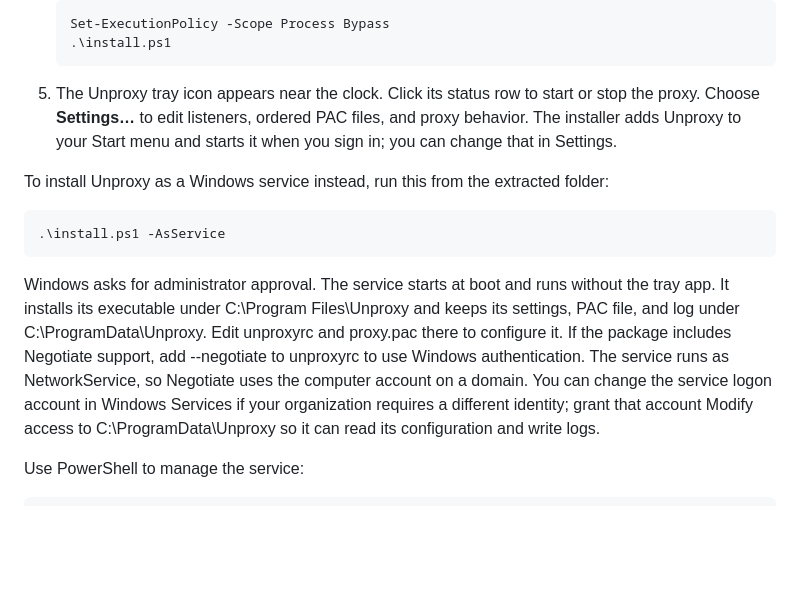
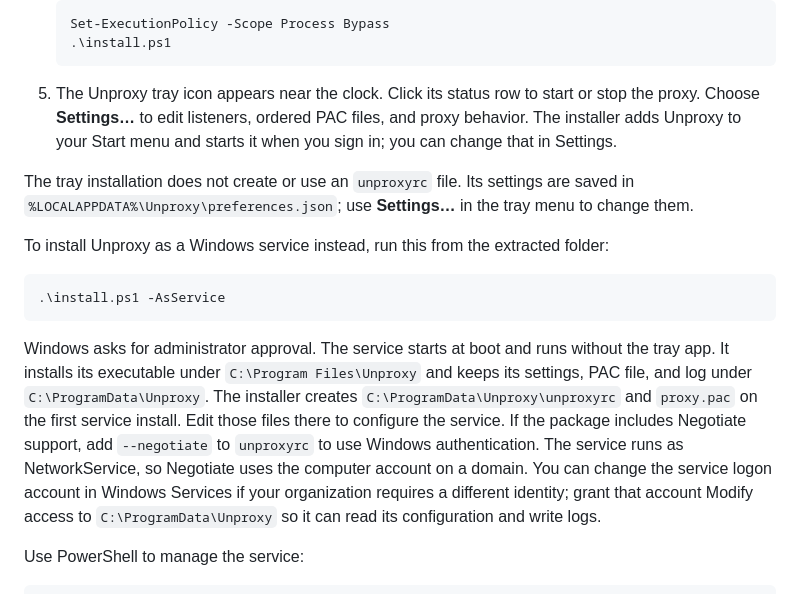
Before and after one commit to m42e/unproxy, a Markdown page: docs/installation.md, the part around the change. Rendered like a GitHub page; blank space fills up the shorter version.

Commit message:
docs: clarify Windows config files

```diff
--- a/docs/installation.md
+++ b/docs/installation.md
@@ -22,20 +22,26 @@ the macOS package for your Mac.
    files, and proxy behavior. The installer adds Unproxy to your Start menu and
    starts it when you sign in; you can change that in Settings.
 
+The tray installation does not create or use an `unproxyrc` file. Its settings
+are saved in `%LOCALAPPDATA%\Unproxy\preferences.json`; use **Settings…** in
+the tray menu to change them.
+
 To install Unproxy as a Windows service instead, run this from the extracted
 folder:
 
     .\install.ps1 -AsService
 
 Windows asks for administrator approval. The service starts at boot and runs
-without the tray app. It installs its executable under C:\Program Files\Unproxy
-and keeps its settings, PAC file, and log under C:\ProgramData\Unproxy.
-Edit unproxyrc and proxy.pac there to configure it. If the package includes
-Negotiate support, add --negotiate to unproxyrc to use Windows authentication.
+without the tray app. It installs its executable under `C:\Program Files\Unproxy`
+and keeps its settings, PAC file, and log under `C:\ProgramData\Unproxy`.
+The installer creates `C:\ProgramData\Unproxy\unproxyrc` and `proxy.pac` on
+the first service install. Edit those files there to configure the service. If
+the package includes Negotiate support, add `--negotiate` to `unproxyrc` to use
+Windows authentication.
 The service runs as NetworkService, so Negotiate uses the computer account on
 a domain. You can change the service logon account in Windows Services if your
 organization requires a different identity; grant that account Modify access
-to C:\ProgramData\Unproxy so it can read its configuration and write logs.
+to `C:\ProgramData\Unproxy` so it can read its configuration and write logs.
 
 Use PowerShell to manage the service:
 
```
